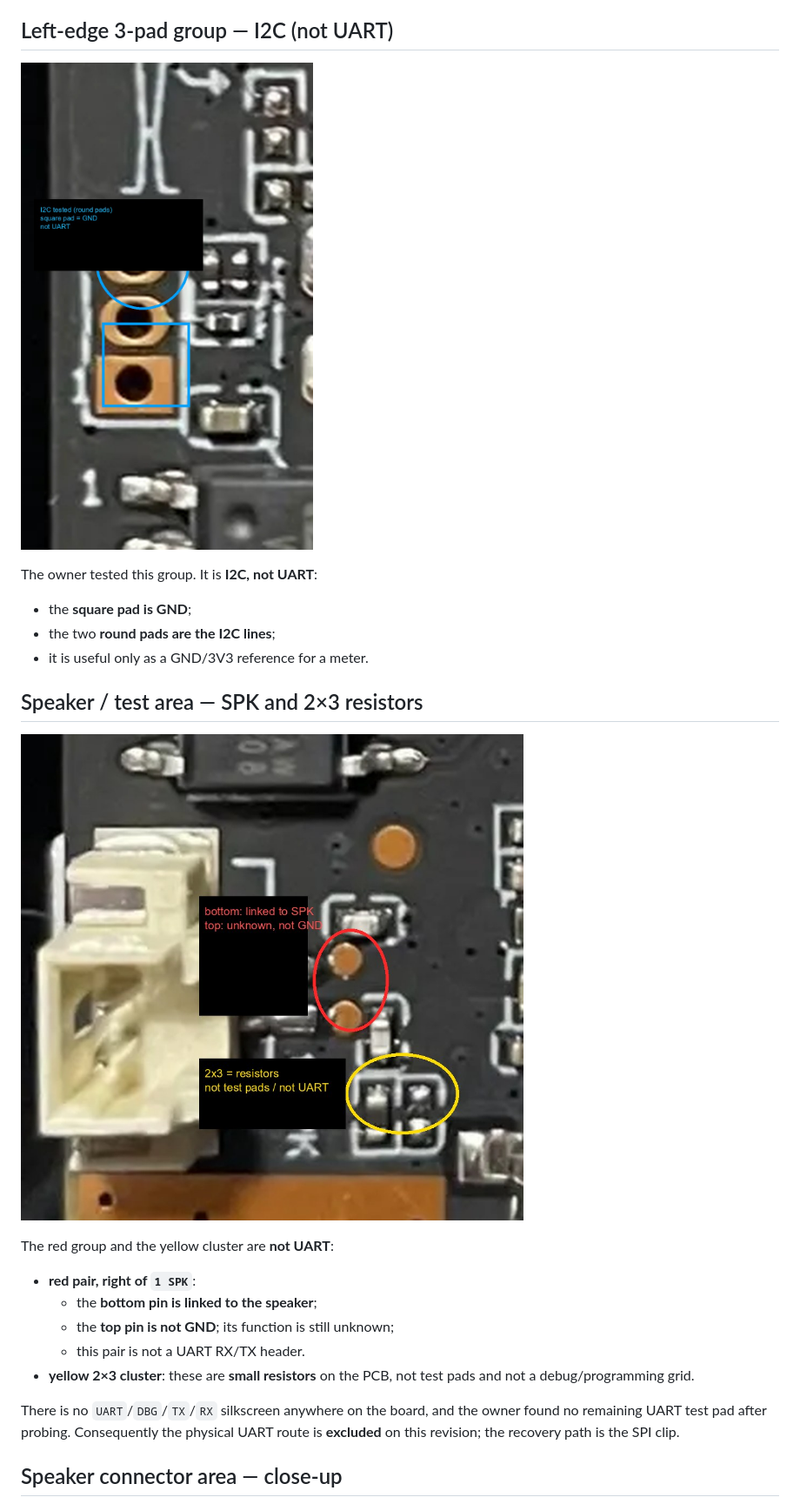
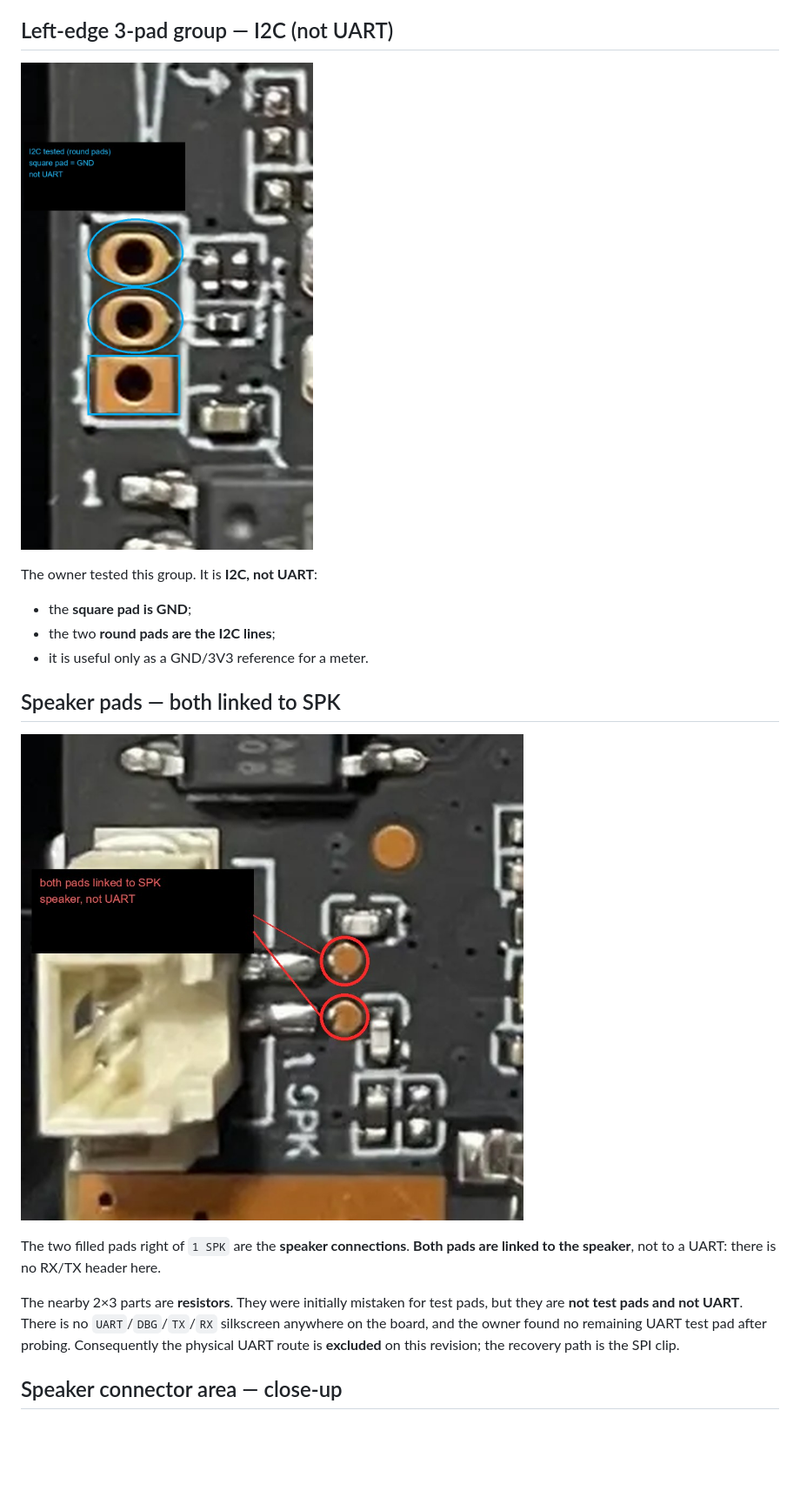
Before and after one commit to 666dsa666/xiongmai-xm535d1-ipc-rm1-notes, a Markdown page: docs/hardware-photos.md, the part around one of its changes. Shown at 87% size. GitHub-like rendering; pictures changed too: docs/images/ipc-rm1-left-i2c-annotated.jpg, docs/images/ipc-rm1-spk-probed-points-annotated.jpg; blank space fills up the shorter version.

Commit message:
docs(photos): annotate speaker pads precisely, remove resistor highlight and pad overlaps

```diff
--- a/docs/hardware-photos.md
+++ b/docs/hardware-photos.md
@@ -70,5 +70,5 @@ The owner tested this group. It is **I2C, not UART**:
 - the two **round pads are the I2C lines**;
 - it is useful only as a GND/3V3 reference for a meter.
 
-## Speaker / test area — SPK and 2×3 resistors
+## Speaker pads — both linked to SPK
 
@@ -76,16 +76,11 @@ The owner tested this group. It is **I2C, not UART**:
 
-The red group and the yellow cluster are **not UART**:
+The two filled pads right of `1 SPK` are the **speaker connections**. **Both pads are linked to
+the speaker**, not to a UART: there is no RX/TX header here.
 
-- **red pair, right of `1 SPK`**:
-  - the **bottom pin is linked to the speaker**;
-  - the **top pin is not GND**; its function is still unknown;
-  - this pair is not a UART RX/TX header.
-- **yellow 2×3 cluster**: these are **small resistors** on the PCB, not test pads and not a
-  debug/programming grid.
-
-There is no `UART`/`DBG`/`TX`/`RX` silkscreen anywhere on the board, and the owner found no
-remaining UART test pad after probing. Consequently the physical UART route is **excluded** on
-this revision; the recovery path is the SPI clip.
+The nearby 2×3 parts are **resistors**. They were initially mistaken for test pads, but they are
+**not test pads and not UART**. There is no `UART`/`DBG`/`TX`/`RX` silkscreen anywhere on the
+board, and the owner found no remaining UART test pad after probing. Consequently the physical
+UART route is **excluded** on this revision; the recovery path is the SPI clip.
 
 ## Speaker connector area — close-up
 
```
Also changed, not shown: other parts of docs/hardware-photos.md (+4 -4 lines).
